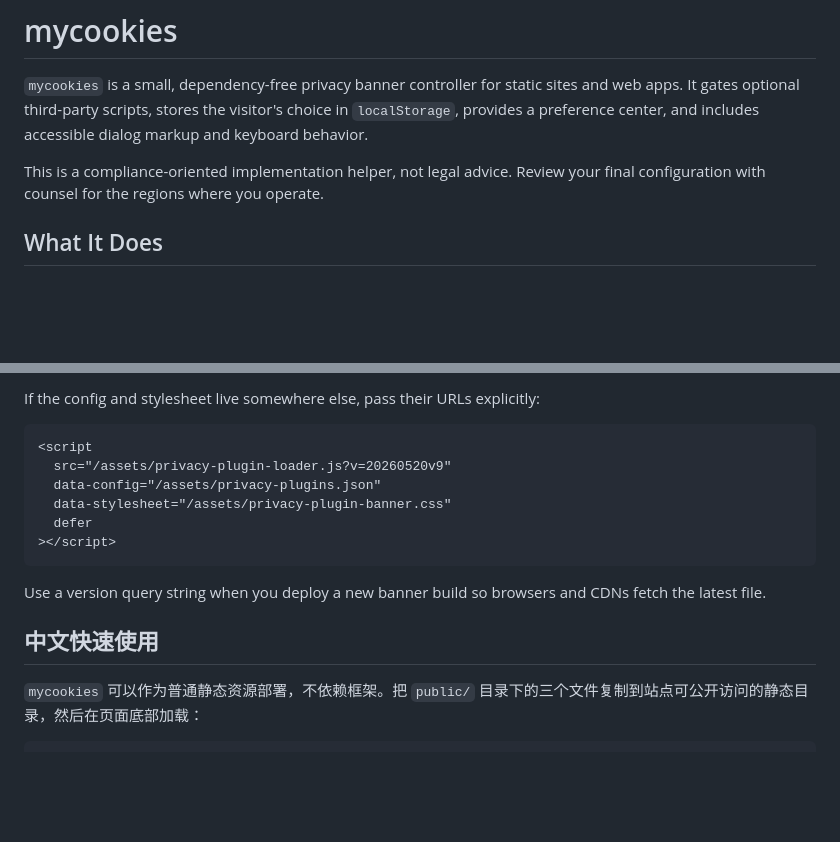
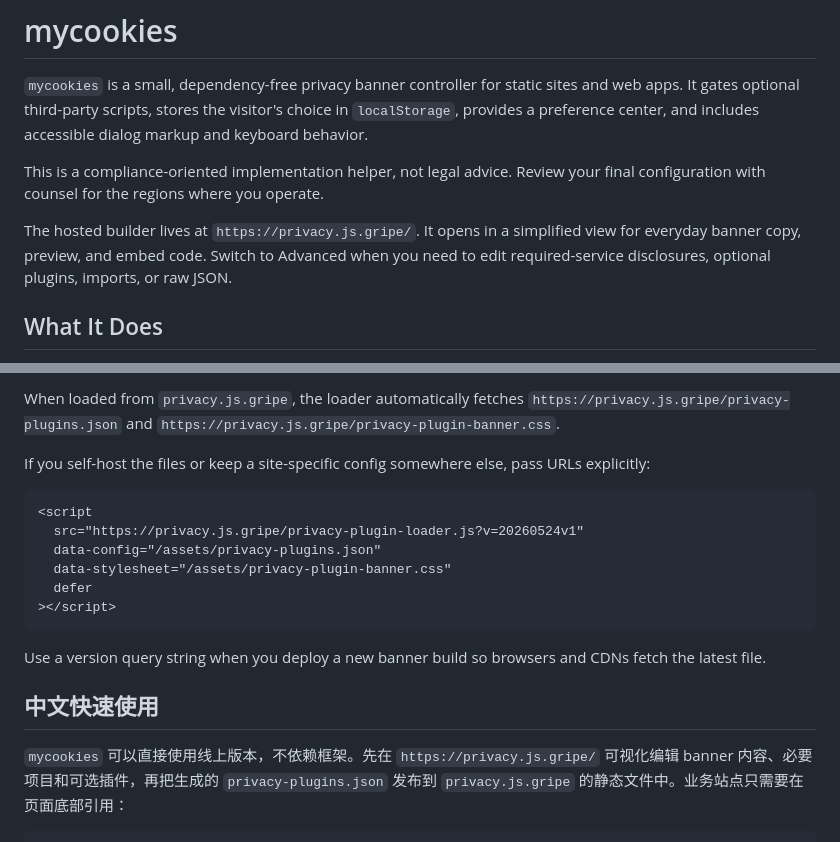
Before and after one commit to jsw-teams/mycookies, a Markdown page: README.md, 2 parts joined by grey strips. GitHub-like rendering; blank space fills up the shorter version.

````diff
--- a/README.md
+++ b/README.md
@@ -3,6 +3,8 @@
 `mycookies` is a small, dependency-free privacy banner controller for static sites and web apps. It gates optional third-party scripts, stores the visitor's choice in `localStorage`, provides a preference center, and includes accessible dialog markup and keyboard behavior.
 
 This is a compliance-oriented implementation helper, not legal advice. Review your final configuration with counsel for the regions where you operate.
+
+The hosted builder lives at `https://privacy.js.gripe/`. It opens in a simplified view for everyday banner copy, preview, and embed code. Switch to Advanced when you need to edit required-service disclosures, optional plugins, imports, or raw JSON.
 
 ## What It Does
 
@@ -34,10 +41,12 @@ Copy the three files from `public/` to your site's public/static directory, then
 ```
 
-If the config and stylesheet live somewhere else, pass their URLs explicitly:
+When loaded from `privacy.js.gripe`, the loader automatically fetches `https://privacy.js.gripe/privacy-plugins.json` and `https://privacy.js.gripe/privacy-plugin-banner.css`.
+
+If you self-host the files or keep a site-specific config somewhere else, pass URLs explicitly:
 
 ```html
 <script
-  src="/assets/privacy-plugin-loader.js?v=20260520v9"
+  src="https://privacy.js.gripe/privacy-plugin-loader.js?v=20260524v1"
   data-config="/assets/privacy-plugins.json"
   data-stylesheet="/assets/privacy-plugin-banner.css"
   defer
@@ -48,6 +57,6 @@ Use a version query string when you deploy a new banner build so browsers and CD
 
 ## 中文快速使用
 
-`mycookies` 可以作为普通静态资源部署，不依赖框架。把 `public/` 目录下的三个文件复制到站点可公开访问的静态目录，然后在页面底部加载：
+`mycookies` 可以直接使用线上版本，不依赖框架。先在 `https://privacy.js.gripe/` 可视化编辑 banner 内容、必要项目和可选插件，再把生成的 `privacy-plugins.json` 发布到 `privacy.js.gripe` 的静态文件中。业务站点只需要在页面底部引用：
 
 ```html
````
Also changed, not shown: other parts of README.md (+35 -5 lines), docs/screenshots/builder.png (added), docs/screenshots/demo-banner.png (added), docs/screenshots/demo-gpc-preferences.png (added), docs/screenshots/demo-preferences.png (added), 8 other files.
